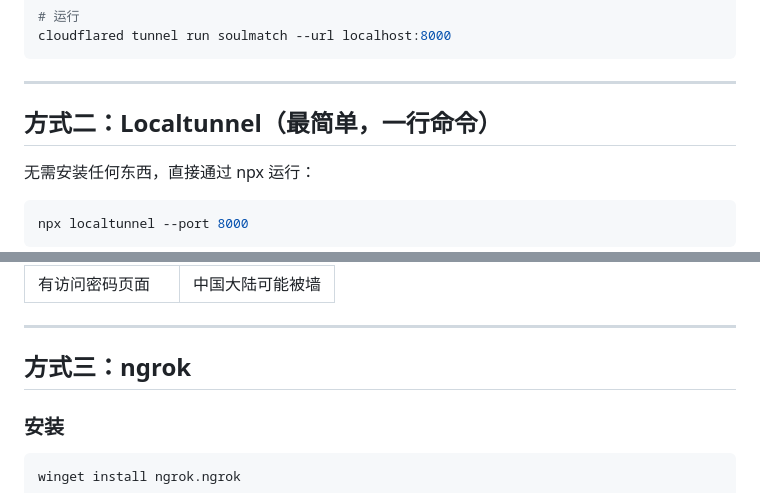
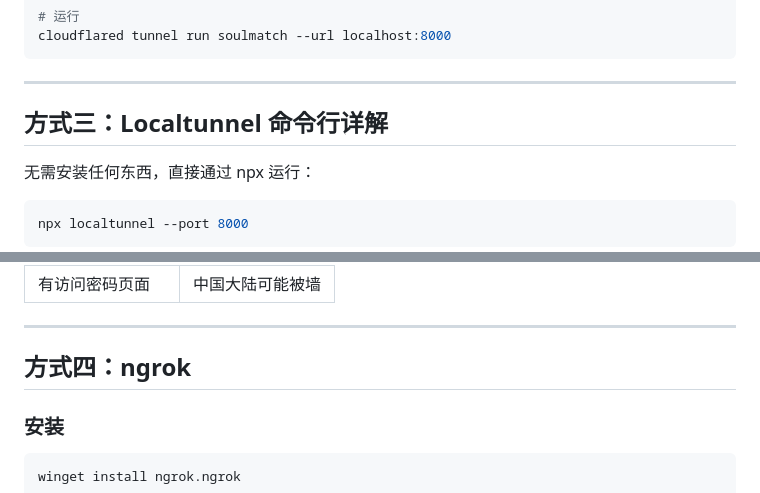
Before and after one commit to jiapenger00-debug/mate_match, a Markdown page: docs/PORT-FORWARDING.md, 2 parts joined by grey strips. Rendered like a GitHub page.

Commit message:
docs: fix duplicate section numbering in port forwarding guide

```diff
--- a/docs/PORT-FORWARDING.md
+++ b/docs/PORT-FORWARDING.md
@@ -75,7 +75,7 @@ cloudflared tunnel run soulmatch --url localhost:8000
 
 ---
 
-## 方式二：Localtunnel（最简单，一行命令）
+## 方式三：Localtunnel 命令行详解
 
 无需安装任何东西，直接通过 npx 运行：
 
@@ -99,7 +99,7 @@ your url is: https://xxxx.loca.lt
 
 ---
 
-## 方式三：ngrok
+## 方式四：ngrok
 
 ### 安装
 
```
